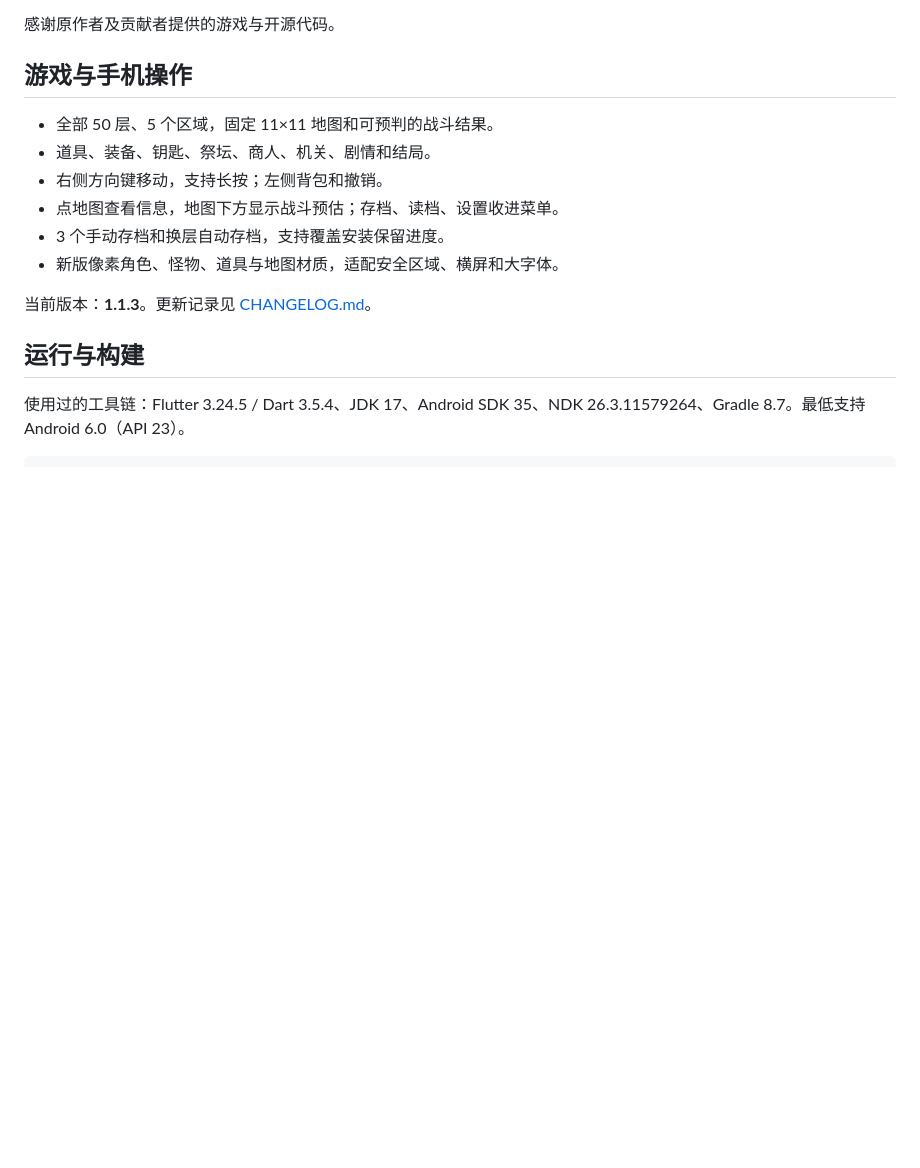
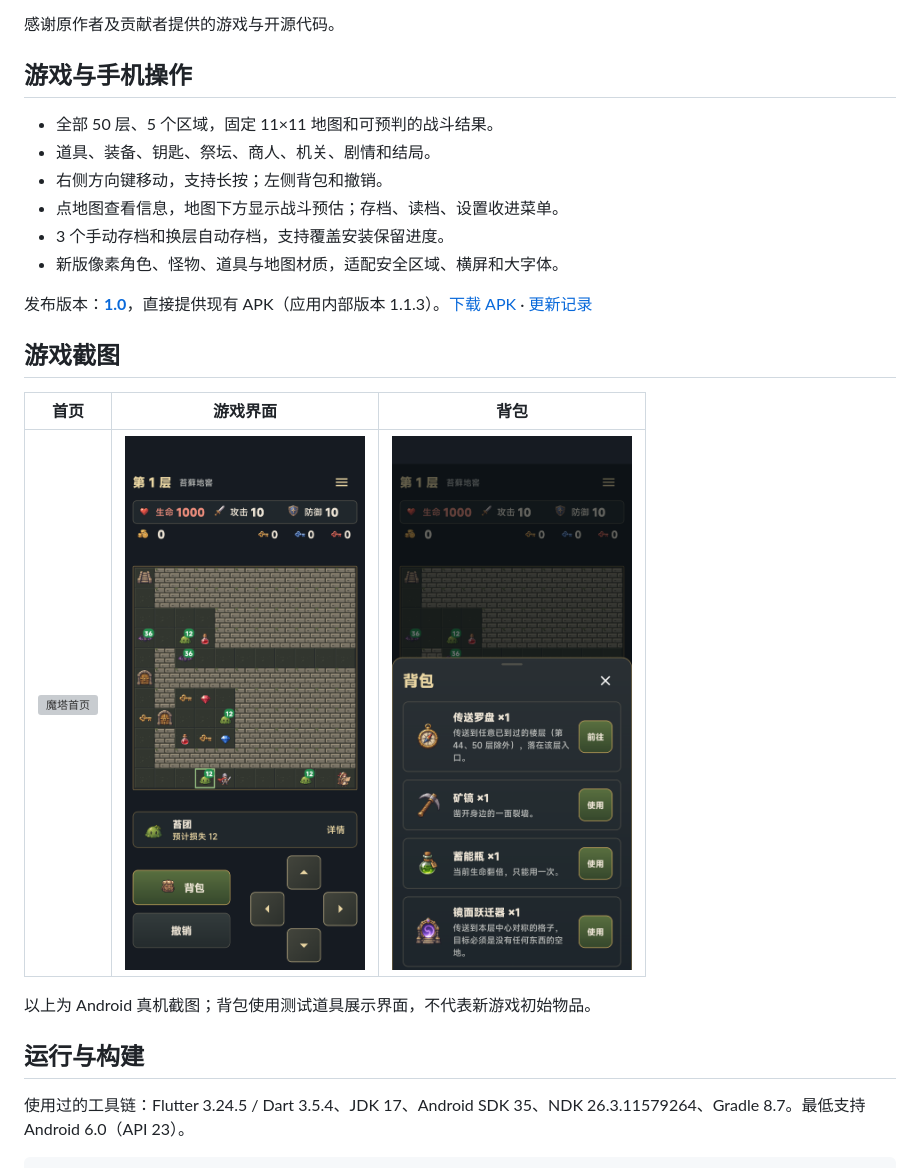
Before and after one commit to yrbb/tower, a Markdown page: README.md, the part around the change. Rendered like a GitHub page; pictures changed too: docs/screenshots/mota-bag.png (added), docs/screenshots/mota-game.png (added); blank space fills up the shorter version; grey boxes are pictures that could not be loaded.

Commit message:
docs: add gameplay screenshots and release 1.0 download

```diff
--- a/README.md
+++ b/README.md
@@ -22,7 +22,15 @@
 - 3 个手动存档和换层自动存档，支持覆盖安装保留进度。
 - 新版像素角色、怪物、道具与地图材质，适配安全区域、横屏和大字体。
 
-当前版本：**1.1.3**。更新记录见 [CHANGELOG.md](CHANGELOG.md)。
+发布版本：**[1.0](https://github.com/yrbb/tower/releases/tag/v1.0)**，直接提供现有 APK（应用内部版本 1.1.3）。[下载 APK](https://github.com/yrbb/tower/releases/download/v1.0/mota-1.1.3.apk) · [更新记录](CHANGELOG.md)
+
+## 游戏截图
+
+| 首页 | 游戏界面 | 背包 |
+| :---: | :---: | :---: |
+| <img src="docs/screenshots/mota-title.png" width="240" alt="魔塔首页"> | <img src="docs/screenshots/mota-game.png" width="240" alt="游戏界面：左侧背包与撤销，右侧方向键"> | <img src="docs/screenshots/mota-bag.png" width="240" alt="背包与道具"> |
+
+以上为 Android 真机截图；背包使用测试道具展示界面，不代表新游戏初始物品。
 
 ## 运行与构建
 
```
Also changed, not shown: CHANGELOG.md (+5 -0 lines), 1 other file.
